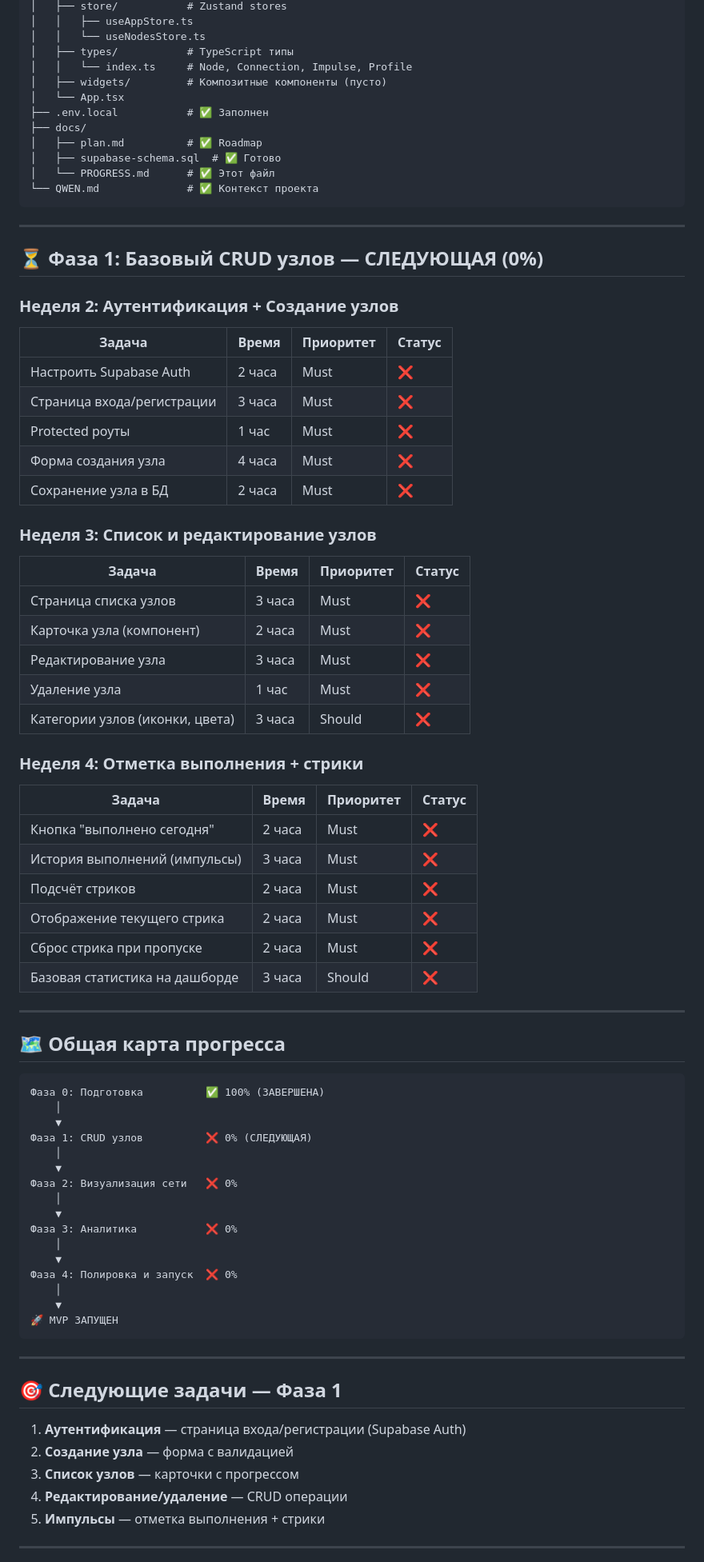
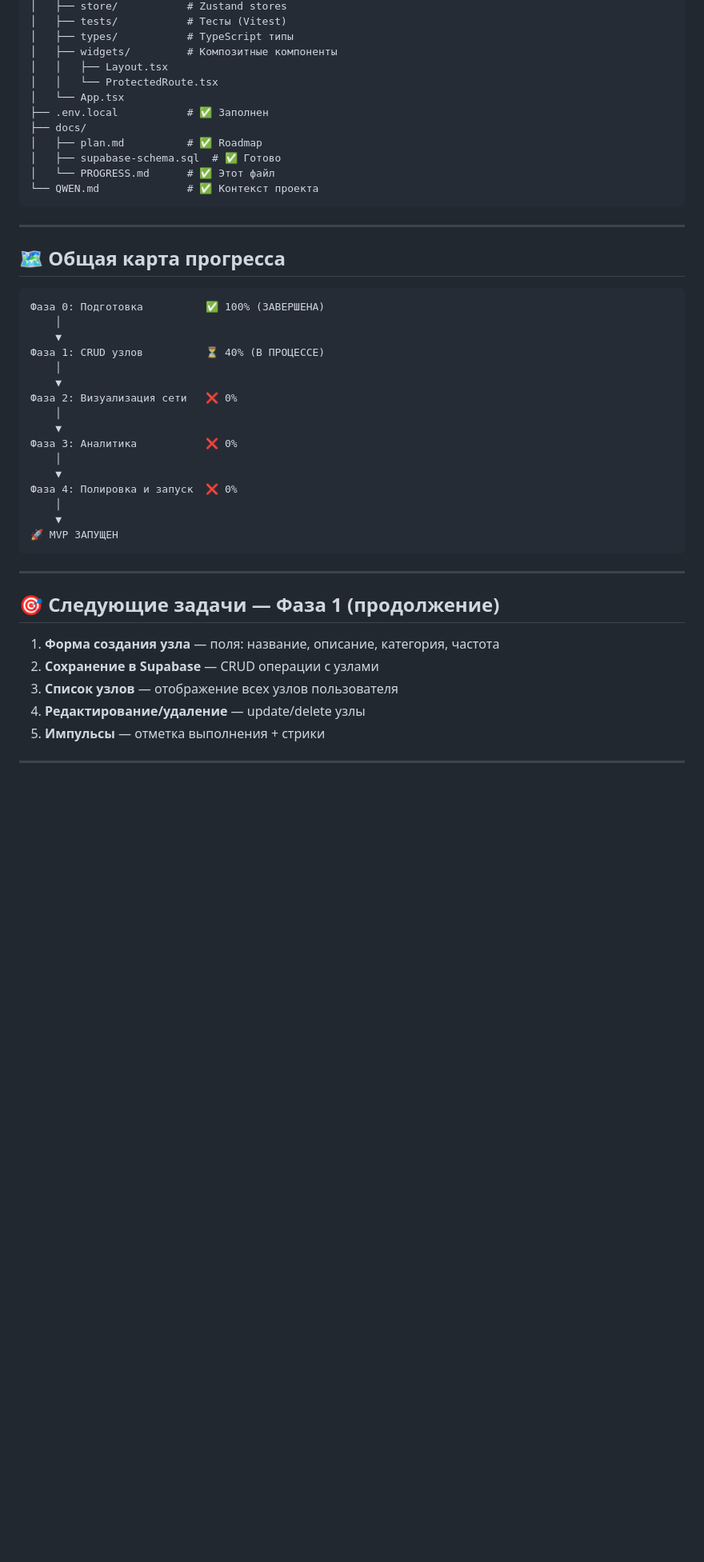
Before and after one commit to Web-Zhaba/Nodes, a Markdown page: docs/PROGRESS.md, the part around one of its changes. Shown at 80% size. GitHub-like rendering; blank space fills up the shorter version.

````diff
--- a/docs/PROGRESS.md
+++ b/docs/PROGRESS.md
@@ -60,9 +107,9 @@ nodes-frontend/
 │   ├── store/           # Zustand stores
-│   │   ├── useAppStore.ts
-│   │   └── useNodesStore.ts
+│   ├── tests/           # Тесты (Vitest)
 │   ├── types/           # TypeScript типы
-│   │   └── index.ts     # Node, Connection, Impulse, Profile
-│   ├── widgets/         # Композитные компоненты (пусто)
+│   ├── widgets/         # Композитные компоненты
+│   │   ├── Layout.tsx
+│   │   └── ProtectedRoute.tsx
 │   └── App.tsx
 ├── .env.local           # ✅ Заполнен
 ├── docs/
@@ -74,48 +121,13 @@ nodes-frontend/
 
 ---
 
-## ⏳ Фаза 1: Базовый CRUD узлов — СЛЕДУЮЩАЯ (0%)
-
-### Неделя 2: Аутентификация + Создание узлов
-
-| Задача | Время | Приоритет | Статус |
-|--------|-------|-----------|--------|
-| Настроить Supabase Auth | 2 часа | Must | ❌ |
-| Страница входа/регистрации | 3 часа | Must | ❌ |
-| Protected роуты | 1 час | Must | ❌ |
-| Форма создания узла | 4 часа | Must | ❌ |
-| Сохранение узла в БД | 2 часа | Must | ❌ |
-
-### Неделя 3: Список и редактирование узлов
-
-| Задача | Время | Приоритет | Статус |
-|--------|-------|-----------|--------|
-| Страница списка узлов | 3 часа | Must | ❌ |
-| Карточка узла (компонент) | 2 часа | Must | ❌ |
-| Редактирование узла | 3 часа | Must | ❌ |
-| Удаление узла | 1 час | Must | ❌ |
-| Категории узлов (иконки, цвета) | 3 часа | Should | ❌ |
-
-### Неделя 4: Отметка выполнения + стрики
-
-| Задача | Время | Приоритет | Статус |
-|--------|-------|-----------|--------|
-| Кнопка "выполнено сегодня" | 2 часа | Must | ❌ |
-| История выполнений (импульсы) | 3 часа | Must | ❌ |
-| Подсчёт стриков | 2 часа | Must | ❌ |
-| Отображение текущего стрика | 2 часа | Must | ❌ |
-| Сброс стрика при пропуске | 2 часа | Must | ❌ |
-| Базовая статистика на дашборде | 3 часа | Should | ❌ |
-
----
-
 ## 🗺️ Общая карта прогресса
 
 ```
 Фаза 0: Подготовка          ✅ 100% (ЗАВЕРШЕНА)
     │
     ▼
-Фаза 1: CRUD узлов          ❌ 0% (СЛЕДУЮЩАЯ)
+Фаза 1: CRUD узлов          ⏳ 40% (В ПРОЦЕССЕ)
     │
     ▼
 Фаза 2: Визуализация сети   ❌ 0%
@@ -132,12 +144,12 @@ nodes-frontend/
 
 ---
 
-## 🎯 Следующие задачи — Фаза 1
+## 🎯 Следующие задачи — Фаза 1 (продолжение)
 
-1. **Аутентификация** — страница входа/регистрации (Supabase Auth)
-2. **Создание узла** — форма с валидацией
-3. **Список узлов** — карточки с прогрессом
-4. **Редактирование/удаление** — CRUD операции
+1. **Форма создания узла** — поля: название, описание, категория, частота
+2. **Сохранение в Supabase** — CRUD операции с узлами
+3. **Список узлов** — отображение всех узлов пользователя
+4. **Редактирование/удаление** — update/delete узлы
 5. **Импульсы** — отметка выполнения + стрики
 
 ---
````
Also changed, not shown: other parts of docs/PROGRESS.md (+62 -14 lines).
